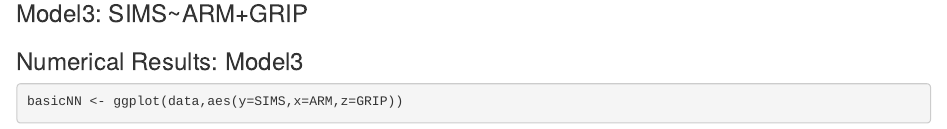
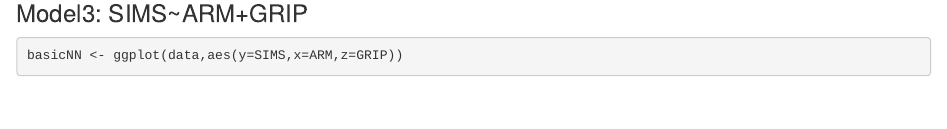
Before and after one commit to Hazel-G-7/WriteUp-Linear-Model-with-prediction-2, an R Markdown document (Liner Model with Predicition.Rmd): the page in a window 1100 px wide, from 1570 px down. Rendered offline with R 4.5, knitr and Pandoc, with nearby package versions; some code elsewhere in the file could not run offline.

````diff
--- a/Liner Model with Predicition.Rmd
+++ b/Liner Model with Predicition.Rmd
@@ -86,8 +86,6 @@
 
 ### Model3: SIMS~ARM+GRIP
 
-### Numerical Results: Model3
-
 ```{r}
 basicNN <- ggplot(data,aes(y=SIMS,x=ARM,z=GRIP))
 ```
````
